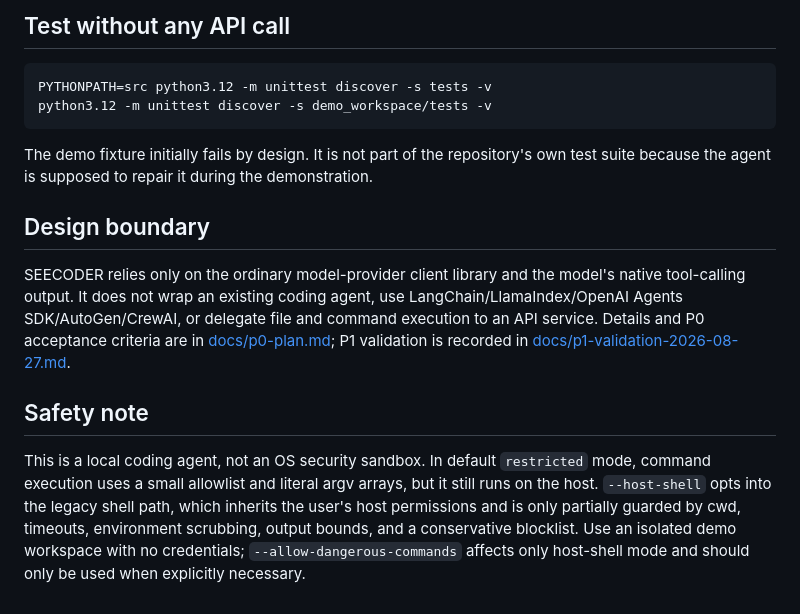
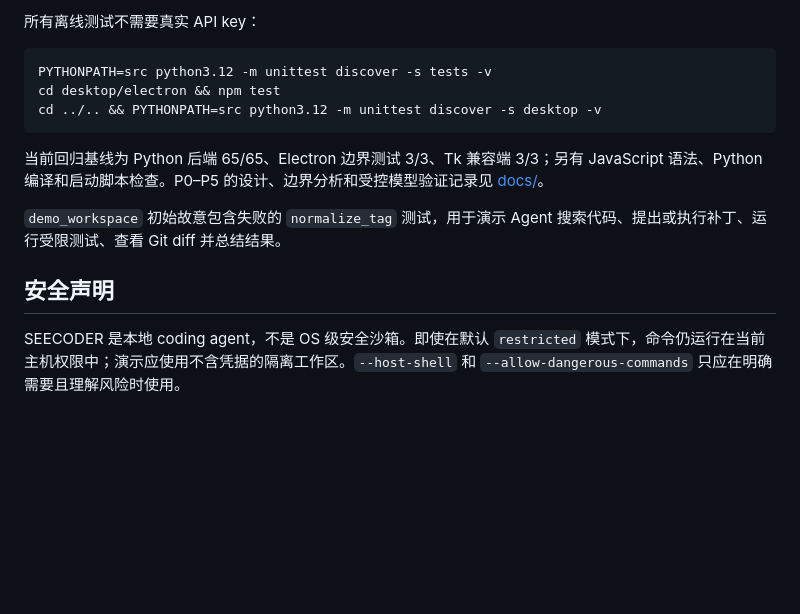
Before and after one commit to WANGLEVY9/SEECODER_Version_WANGLEVY9, a Markdown page: README.md, the part around one of its changes. Rendered like a GitHub page; blank space fills up the shorter version.

Commit message:
docs: synchronize README with current agent capabilities

````diff
--- a/README.md
+++ b/README.md
@@ -53,17 +69,16 @@ The CLI returns `0` only when the model gives a final response; stop-limit, tool
 
-## Test without any API call
+所有离线测试不需要真实 API key：
 
 ```bash
 PYTHONPATH=src python3.12 -m unittest discover -s tests -v
-python3.12 -m unittest discover -s demo_workspace/tests -v
+cd desktop/electron && npm test
+cd ../.. && PYTHONPATH=src python3.12 -m unittest discover -s desktop -v
 ```
 
-The demo fixture initially fails by design. It is not part of the repository's own test suite because the agent is supposed to repair it during the demonstration.
+当前回归基线为 Python 后端 65/65、Electron 边界测试 3/3、Tk 兼容端 3/3；另有 JavaScript 语法、Python 编译和启动脚本检查。P0–P5 的设计、边界分析和受控模型验证记录见 [docs/](docs/)。
 
-## Design boundary
+`demo_workspace` 初始故意包含失败的 `normalize_tag` 测试，用于演示 Agent 搜索代码、提出或执行补丁、运行受限测试、查看 Git diff 并总结结果。
 
-SEECODER relies only on the ordinary model-provider client library and the model's native tool-calling output. It does not wrap an existing coding agent, use LangChain/LlamaIndex/OpenAI Agents SDK/AutoGen/CrewAI, or delegate file and command execution to an API service. Details and P0 acceptance criteria are in [docs/p0-plan.md](docs/p0-plan.md); P1 validation is recorded in [docs/p1-validation-2026-08-27.md](docs/p1-validation-2026-08-27.md).
+## 安全声明
 
-## Safety note
-
-This is a local coding agent, not an OS security sandbox. In default `restricted` mode, command execution uses a small allowlist and literal argv arrays, but it still runs on the host. `--host-shell` opts into the legacy shell path, which inherits the user's host permissions and is only partially guarded by cwd, timeouts, environment scrubbing, output bounds, and a conservative blocklist. Use an isolated demo workspace with no credentials; `--allow-dangerous-commands` affects only host-shell mode and should only be used when explicitly necessary.
+SEECODER 是本地 coding agent，不是 OS 级安全沙箱。即使在默认 `restricted` 模式下，命令仍运行在当前主机权限中；演示应使用不含凭据的隔离工作区。`--host-shell` 和 `--allow-dangerous-commands` 只应在明确需要且理解风险时使用。
````
Also changed, not shown: other parts of README.md (+40 -24 lines).
